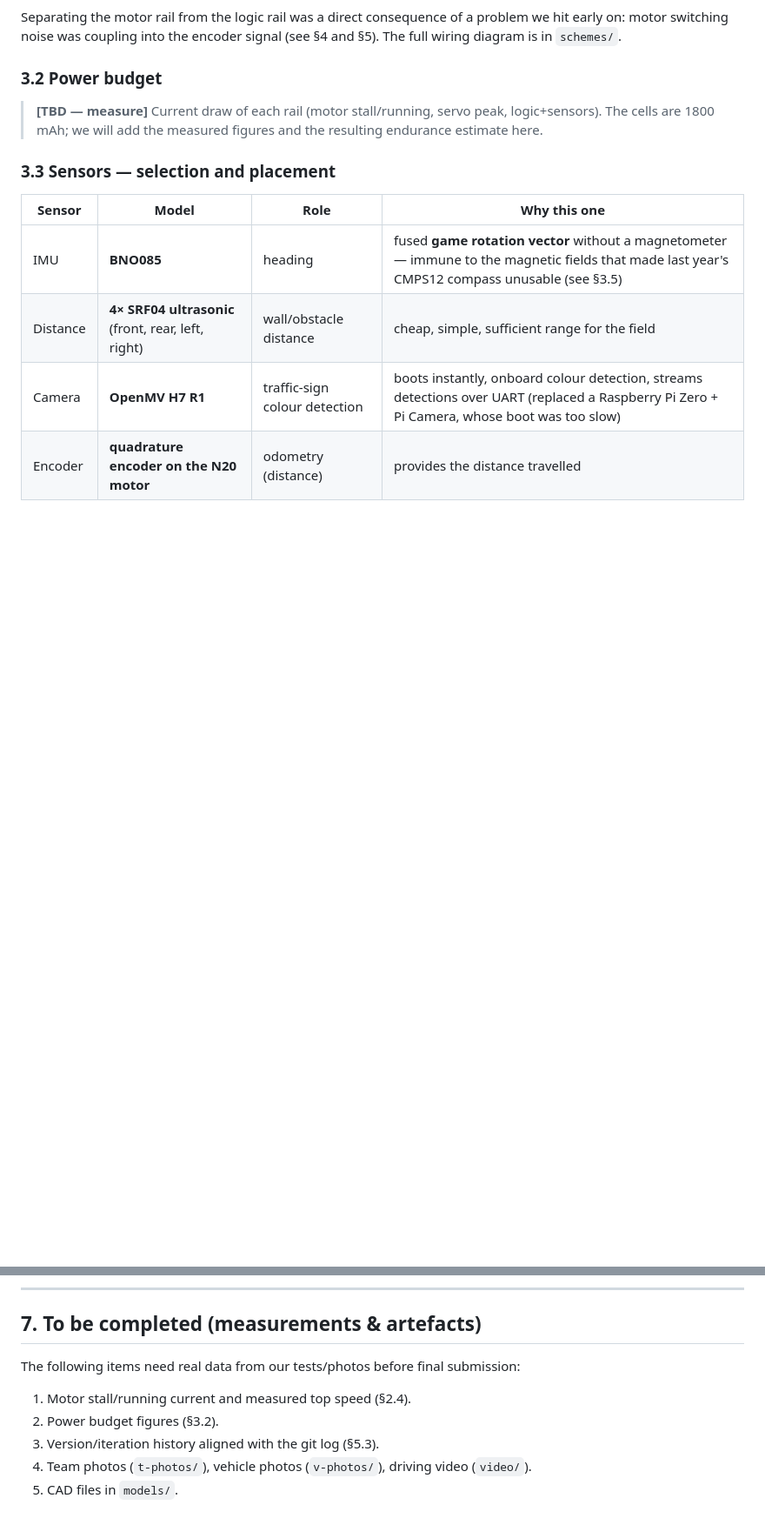
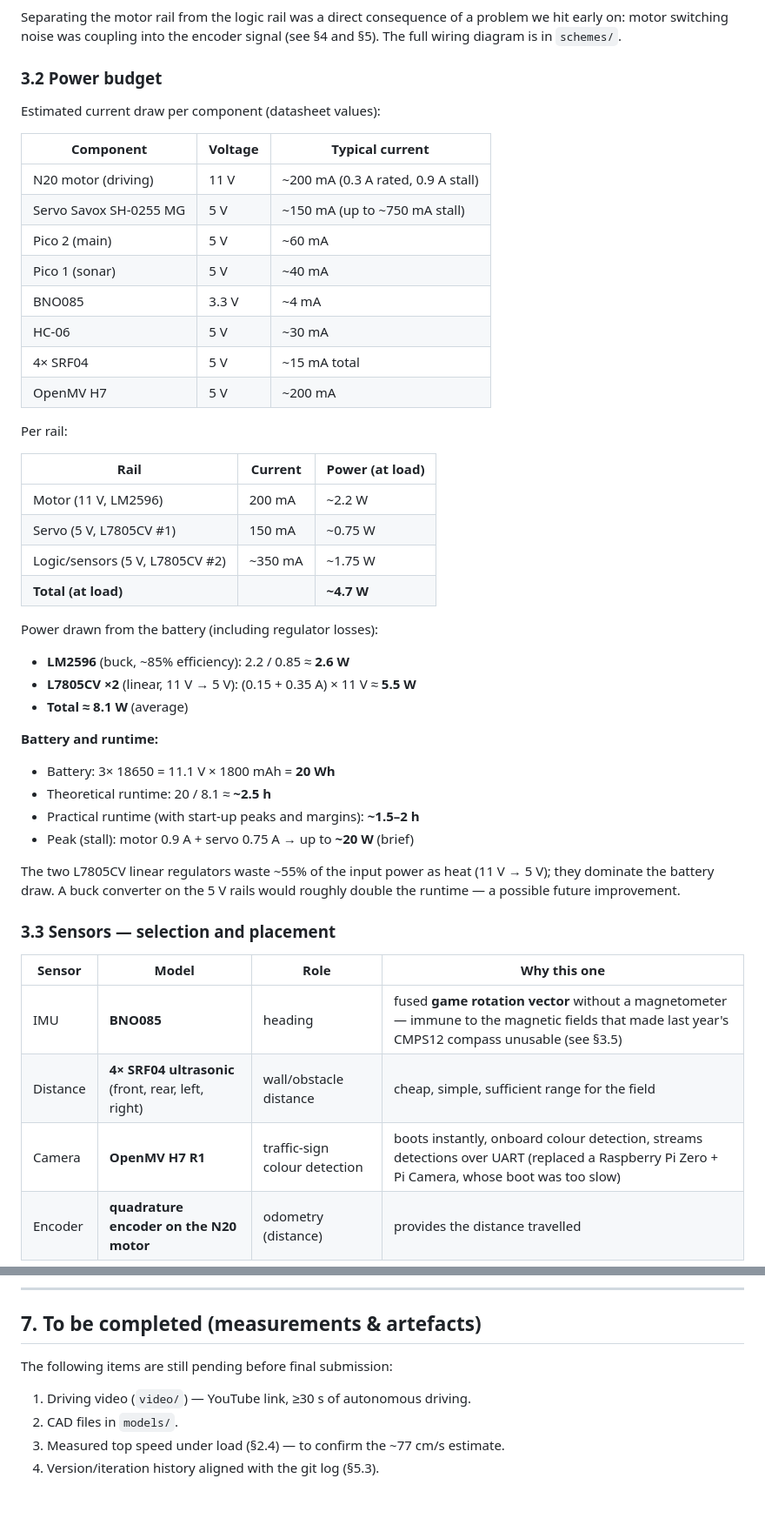
Before and after one commit to ImSimao/FE-AGSG-S2026, a Markdown page: engineering_journal.md, 2 parts joined by grey strips. Shown at 87% size. GitHub-like rendering; blank space fills up the shorter version.

Commit message:
Fill power budget with component currents and runtime estimate

```diff
--- a/engineering_journal.md
+++ b/engineering_journal.md
@@ -141,7 +141,42 @@ Separating the motor rail from the logic rail was a direct consequence of a prob
 
 ### 3.2 Power budget
 
-> **[TBD — measure]** Current draw of each rail (motor stall/running, servo peak, logic+sensors). The cells are 1800 mAh; we will add the measured figures and the resulting endurance estimate here.
+Estimated current draw per component (datasheet values):
+
+| Component | Voltage | Typical current |
+|-----------|---------|-----------------|
+| N20 motor (driving) | 11 V | ~200 mA (0.3 A rated, 0.9 A stall) |
+| Servo Savox SH-0255 MG | 5 V | ~150 mA (up to ~750 mA stall) |
+| Pico 2 (main) | 5 V | ~60 mA |
+| Pico 1 (sonar) | 5 V | ~40 mA |
+| BNO085 | 3.3 V | ~4 mA |
+| HC-06 | 5 V | ~30 mA |
+| 4× SRF04 | 5 V | ~15 mA total |
+| OpenMV H7 | 5 V | ~200 mA |
+
+Per rail:
+
+| Rail | Current | Power (at load) |
+|------|---------|-----------------|
+| Motor (11 V, LM2596) | 200 mA | ~2.2 W |
+| Servo (5 V, L7805CV #1) | 150 mA | ~0.75 W |
+| Logic/sensors (5 V, L7805CV #2) | ~350 mA | ~1.75 W |
+| **Total (at load)** | | **~4.7 W** |
+
+Power drawn from the battery (including regulator losses):
+
+- **LM2596** (buck, ~85% efficiency): 2.2 / 0.85 ≈ **2.6 W**
+- **L7805CV ×2** (linear, 11 V → 5 V): (0.15 + 0.35 A) × 11 V ≈ **5.5 W**
+- **Total ≈ 8.1 W** (average)
+
+**Battery and runtime:**
+
+- Battery: 3× 18650 = 11.1 V × 1800 mAh = **20 Wh**
+- Theoretical runtime: 20 / 8.1 ≈ **~2.5 h**
+- Practical runtime (with start-up peaks and margins): **~1.5–2 h**
+- Peak (stall): motor 0.9 A + servo 0.75 A → up to **~20 W** (brief)
+
+The two L7805CV linear regulators waste ~55% of the input power as heat (11 V → 5 V); they dominate the battery draw. A buck converter on the 5 V rails would roughly double the runtime — a possible future improvement.
 
 ### 3.3 Sensors — selection and placement
 
@@ -393,10 +428,9 @@ The commit history shows the development over time, and the README plus code com
 
 ## 7. To be completed (measurements & artefacts)
 
-The following items need real data from our tests/photos before final submission:
+The following items are still pending before final submission:
 
-1. Motor stall/running current and measured top speed (§2.4).
-2. Power budget figures (§3.2).
-3. Version/iteration history aligned with the git log (§5.3).
-4. Team photos (`t-photos/`), vehicle photos (`v-photos/`), driving video (`video/`).
-5. CAD files in `models/`.
+1. Driving video (`video/`) — YouTube link, ≥30 s of autonomous driving.
+2. CAD files in `models/`.
+3. Measured top speed under load (§2.4) — to confirm the ~77 cm/s estimate.
+4. Version/iteration history aligned with the git log (§5.3).
```
